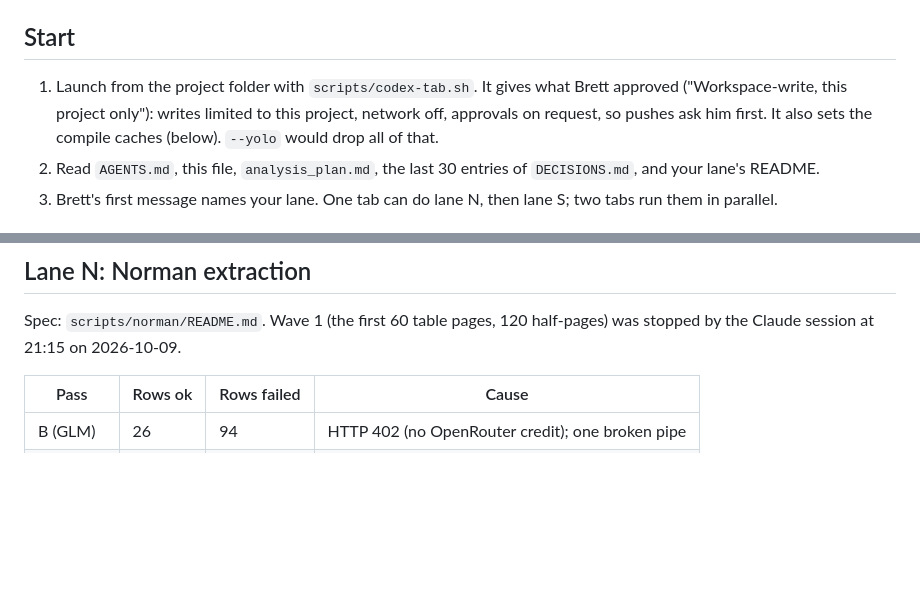
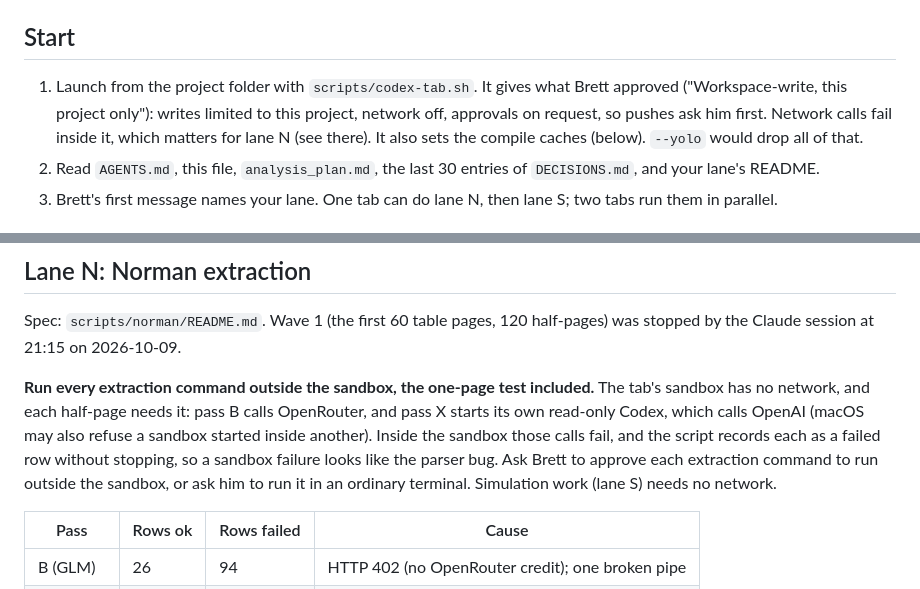
Before and after one commit to BrettRey/marked-pole-stereotypes, a Markdown page: HANDOFF-TO-CODEX.md, 2 parts joined by grey strips. Drawn GitHub-style; blank space fills up the shorter version.

Commit message:
Handoff: extraction commands run outside the Codex tab's sandbox
The tab's sandbox has no network; passes B and X need it, and failures
there are recorded as failed rows without stopping. Raised by a side
agent's note (peer-authored; checked against the launcher's settings).

Co-Authored-By: Claude Opus 5.5 <noreply@anthropic.com>

```diff
--- a/HANDOFF-TO-CODEX.md
+++ b/HANDOFF-TO-CODEX.md
@@ -5,7 +5,7 @@ From 2026-10-09 (Brett: "make it so"), build, test, debug and extraction work in
 
 ## Start
 
-1. Launch from the project folder with `scripts/codex-tab.sh`. It gives what Brett approved ("Workspace-write, this project only"): writes limited to this project, network off, approvals on request, so pushes ask him first. It also sets the compile caches (below). `--yolo` would drop all of that.
+1. Launch from the project folder with `scripts/codex-tab.sh`. It gives what Brett approved ("Workspace-write, this project only"): writes limited to this project, network off, approvals on request, so pushes ask him first. Network calls fail inside it, which matters for lane N (see there). It also sets the compile caches (below). `--yolo` would drop all of that.
 2. Read `AGENTS.md`, this file, `analysis_plan.md`, the last 30 entries of `DECISIONS.md`, and your lane's README.
 3. Brett's first message names your lane. One tab can do lane N, then lane S; two tabs run them in parallel.
 
@@ -47,6 +47,8 @@ From 2026-10-09 (Brett: "make it so"), build, test, debug and extraction work in
 
 Spec: `scripts/norman/README.md`. Wave 1 (the first 60 table pages, 120 half-pages) was stopped by the Claude session at 21:15 on 2026-10-09.
 
+**Run every extraction command outside the sandbox, the one-page test included.** The tab's sandbox has no network, and each half-page needs it: pass B calls OpenRouter, and pass X starts its own read-only Codex, which calls OpenAI (macOS may also refuse a sandbox started inside another). Inside the sandbox those calls fail, and the script records each as a failed row without stopping, so a sandbox failure looks like the parser bug. Ask Brett to approve each extraction command to run outside the sandbox, or ask him to run it in an ordinary terminal. Simulation work (lane S) needs no network.
+
 | Pass | Rows ok | Rows failed | Cause |
 |---|---|---|---|
 | B (GLM) | 26 | 94 | HTTP 402 (no OpenRouter credit); one broken pipe |
```
